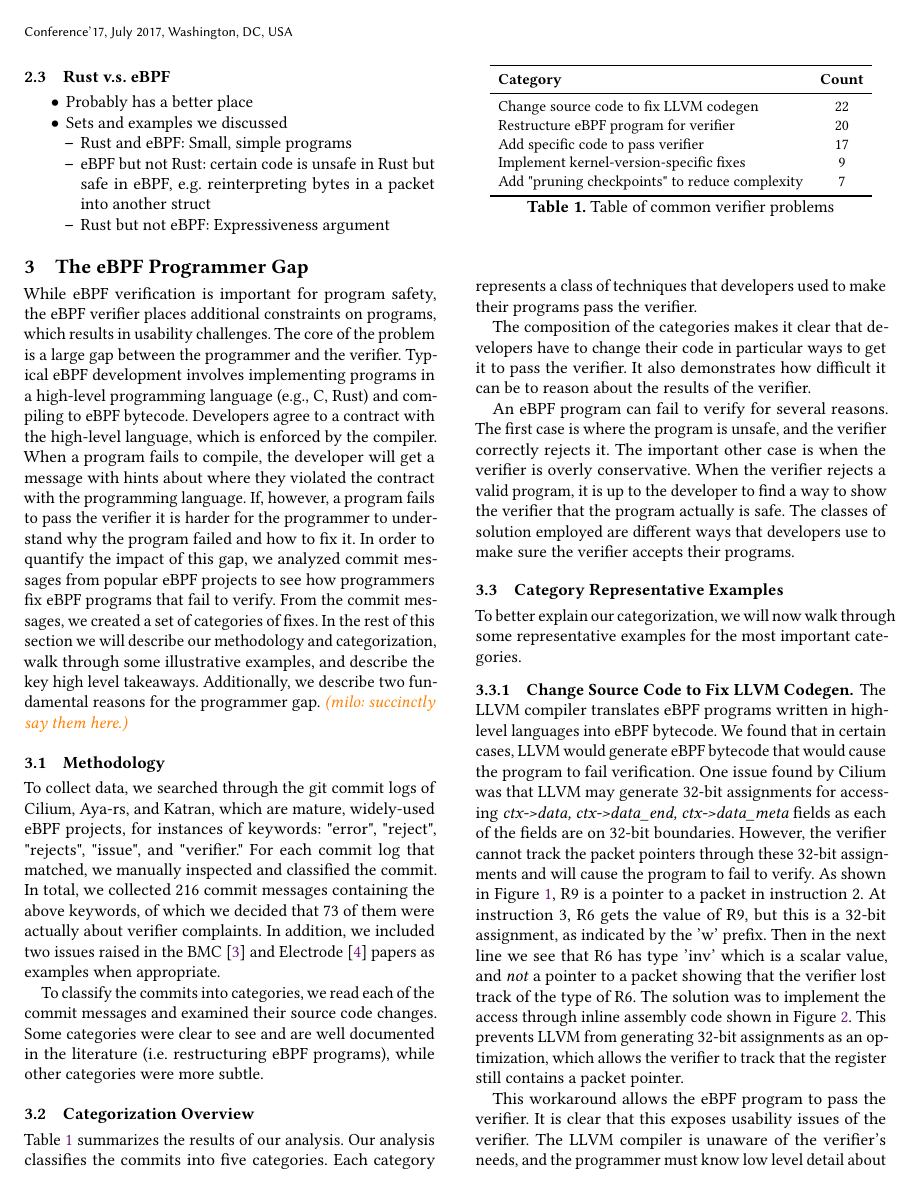
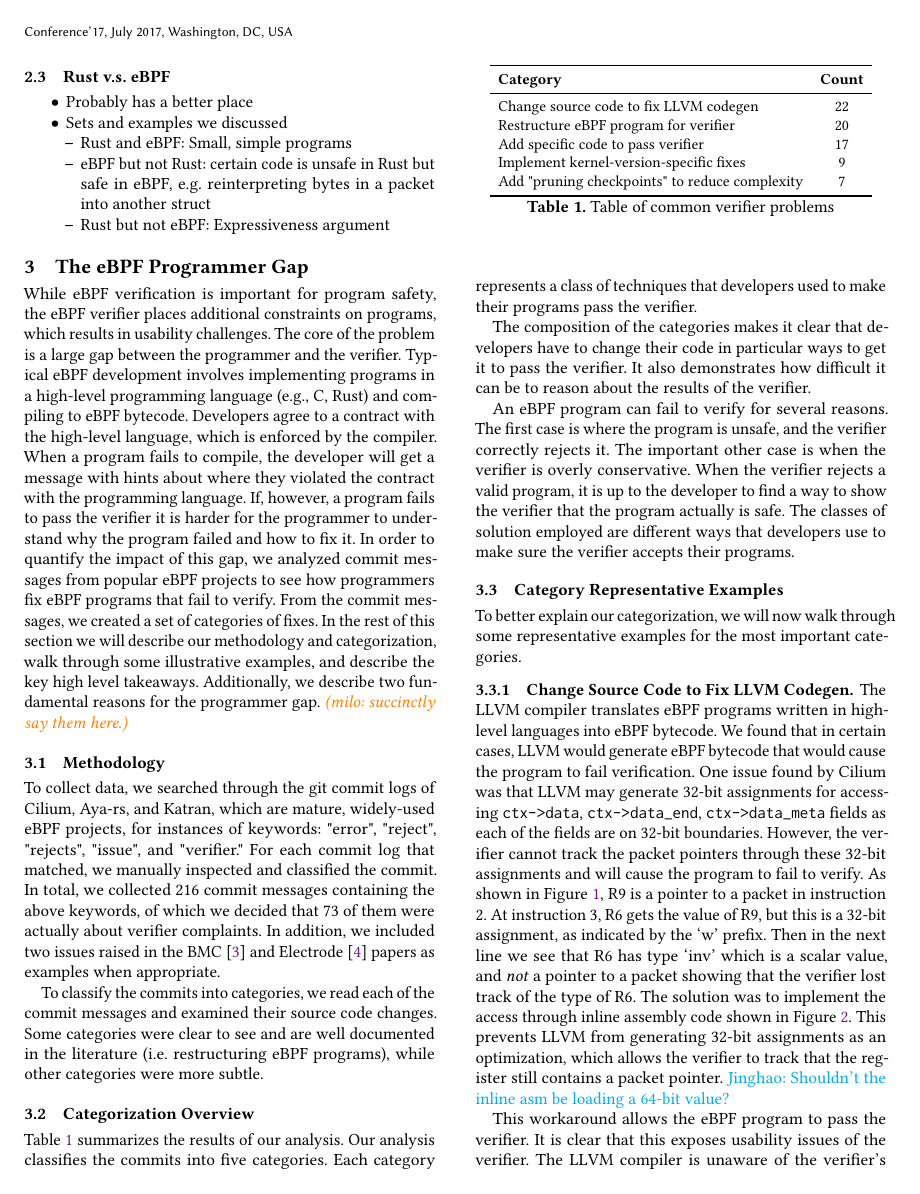
Before and after one commit to upgautamvt/publish-paper, a LaTeX paper (paper.tex, which reads macros.tex, motivation.tex): page 2 of 13. Compiled offline with pdfLaTeX.

Commit message:
fmt and nit
Signed-off-by: Jinghao Jia <jinghao7@illinois.edu>

```diff
--- a/macros.tex
+++ b/macros.tex
@@ -14,6 +14,11 @@
 \definecolor{copper}{rgb}{0.72, 0.45, 0.2}
 \definecolor{darkblue}{rgb}{0.0, 0.0, 0.55}
 \definecolor{darkspringgreen}{rgb}{0.09, 0.45, 0.27}
+\definecolor{gray}{gray}{0.5}
+\definecolor{LightGray}{gray}{0.85}
+\definecolor{VeryLightGray}{gray}{0.90}
+\definecolor{ForestGreen}{rgb}{0.13, 0.55, 0.13}
+\definecolor{Maroon}{rgb}{0.5, 0.0, 0.0}
 
 \newcommand{\tianyin}[1]{{{\color{red} [ty: #1]}}}
 \newcommand{\para}[1]{\smallskip\noindent {\bf #1} }
@@ -90,20 +95,41 @@
   morecomment=[f][\color{magenta}]{/*},
   morecomment=[f][\color{magenta}]{\ \ \ \ //},
   morecomment=[f][\color{magenta}]{//},
-  keywords = {BPF_PROG_TYPE_SECCOMP, SECCOMP_FILTER_FLAG_EXTENDED, SECCOMP_RET_ERRNO, SECCOMP_RET_ALLOW, EPERM},
-  keywords = [2]{long, int, u32, const, void, if, return, switch, return, case, break, u64, u8, unsigned, struct, sizeof},
+  keywords = {DROP_POLICY_DENY, DROP_POLICY_AUTH_REQUIRED, CTX_ACT_OK,
+    DROP_INVALID},
+  keywords = [2]{long, int, u32, const, void, if, return, switch, return, case,
+    break, u64, u8, unsigned, struct, sizeof, __u8, __s8, },
   keywordstyle=\color{purple},
   keywordstyle=[2]\color{blue},
-  comment=[l]{//},
   commentstyle=\color{darkspringgreen},
   stringstyle=\color{blue},
   numbers=left,
   basicstyle=\footnotesize\ttfamily,
   numbersep=6pt,
-  numberstyle=\tiny\ttfamily,
+  numberstyle=\tiny\ttfamily\color{gray},
   breaklines=true,
   escapeinside={(*@}{@*)},
   showstringspaces=false,
   xleftmargin=8pt,
   %% postbreak=\mbox{\textcolor{red}{$\hookrightarrow$}\space},
 }
+
+\lstdefinelanguage{myBPF}[]{C}{
+  morecomment=[f][\color{magenta}];,
+  keywords = {r1, r2, r3, r4, r5, r6, r7, r8, r9, ctx, pkt,
+    w1, w2, w3, w4, w5, w6, w7, w8, w9},
+  keywords = [2]{u8, u16, u32, u64},
+  keywordstyle=\color{purple},
+  keywordstyle=[2]\color{blue},
+  commentstyle=\color{darkspringgreen},
+  stringstyle=\color{blue},
+  numbers=left,
+  basicstyle=\footnotesize\ttfamily,
+  numbersep=6pt,
+  numberstyle=\tiny\ttfamily\color{gray},
+  breaklines=true,
+  escapeinside={(*@}{@*)},
+  showstringspaces=false,
+  xleftmargin=8pt,
+  %% postbreak=\mbox{\textcolor{red}{$\hookrightarrow$}\space},
+}
--- a/motivation.tex
+++ b/motivation.tex
@@ -143,16 +143,16 @@ To better explain our categorization, we will now walk through some representati
 The LLVM compiler translates eBPF programs written in high-level languages into eBPF bytecode.
 We found that in certain cases, LLVM would generate eBPF bytecode that would cause the program to fail verification.
 One issue found by Cilium was that LLVM may generate 32-bit assignments for
-    accessing \emph{ctx->data, ctx->data\_end, ctx->data\_meta} fields as
+    accessing \texttt{ctx->data}, \texttt{ctx->data\_end}, \texttt{ctx->data\_meta} fields as
     each of the fields are on 32-bit boundaries.
 However, the verifier cannot track the packet pointers through these 32-bit assignments and
     will cause the program to fail to verify.
 As shown in Figure~\ref{fig:inline-error}, R9 is a pointer to a packet in instruction 2.
-At instruction 3, R6 gets the value of R9, but this is a 32-bit assignment, as indicated by the 'w' prefix.
-Then in the next line we see that R6 has type 'inv' which is a scalar value, and \emph{not} a pointer to a packet showing that the verifier lost track of the type of R6.
+At instruction 3, R6 gets the value of R9, but this is a 32-bit assignment, as indicated by the `w' prefix.
+Then in the next line we see that R6 has type `inv' which is a scalar value, and \emph{not} a pointer to a packet showing that the verifier lost track of the type of R6.
 The solution was to implement the access through inline assembly code shown in Figure~\ref{fig:inline-asm}.
 This prevents LLVM from generating 32-bit assignments as an optimization, which allows the verifier to track that the register still contains a packet pointer.
-
+\jinghao{Shouldn't the inline asm be loading a 64-bit value?}
 %\jinghao{can we be more specific on the BPF opcode (e.g., load/store) of the
 %    assignment as in Figure~\ref{fig:inline-asm}}
 
```
Also changed, not shown: snippets/s2-kernel-version.c (+5 -5 lines), motivation.tex (17 more changed lines). Lines whose indentation alone changed are shown as unchanged.
